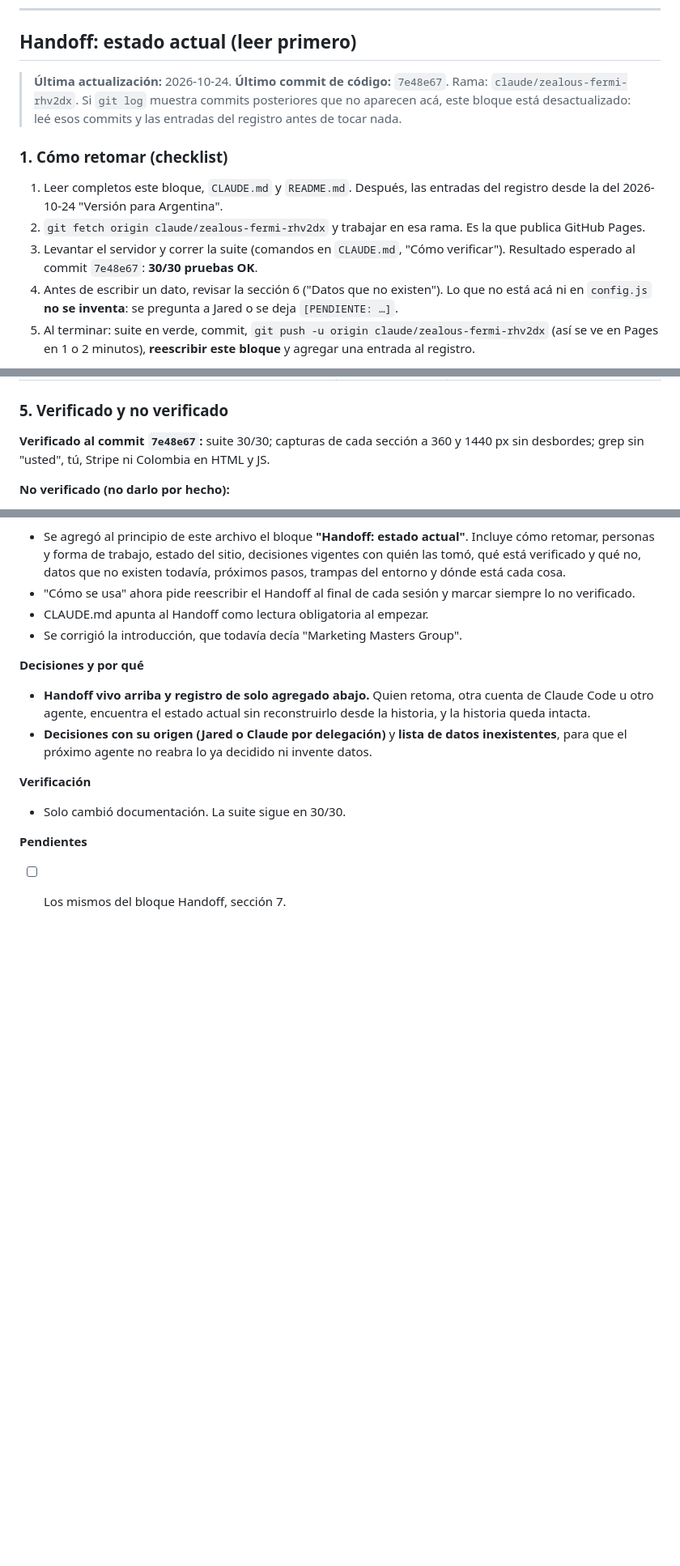
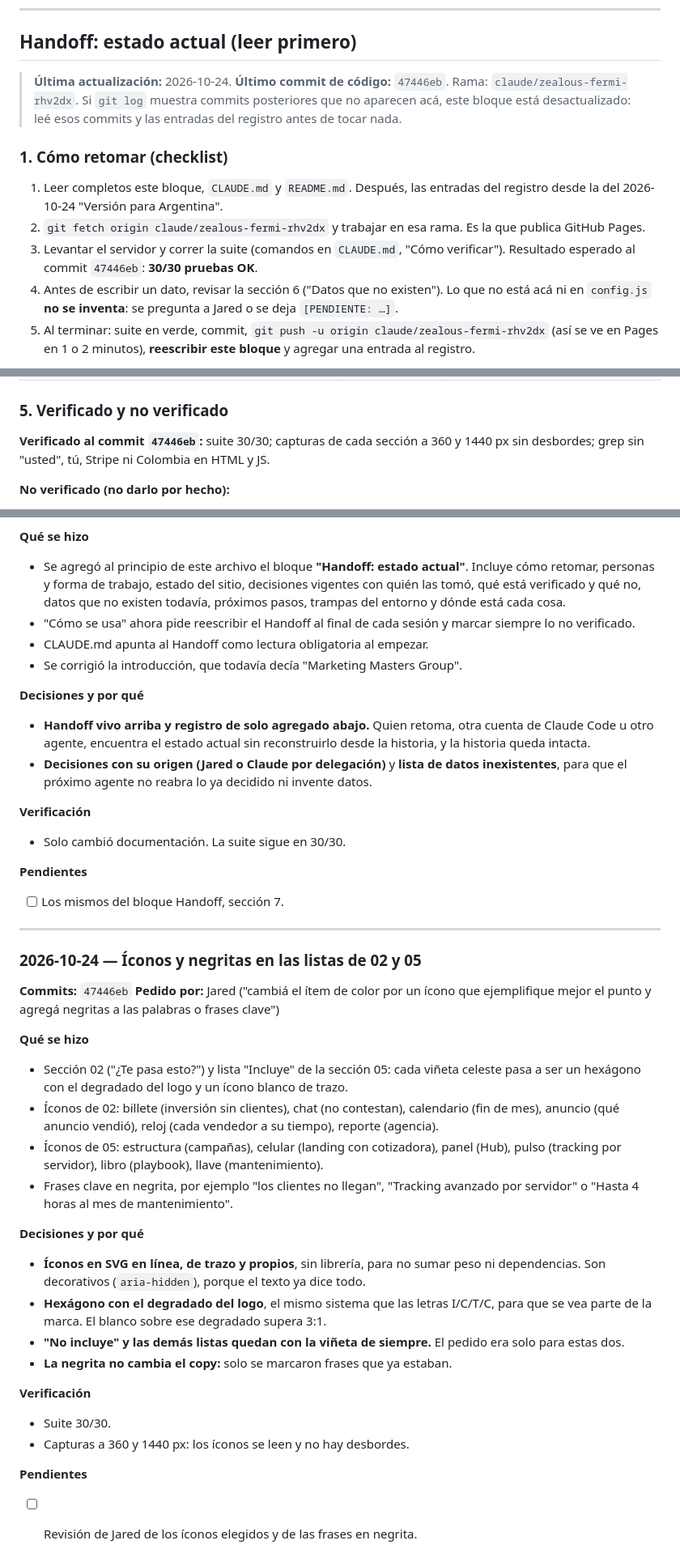
Before and after one commit to jaredmarketingmaster/ICT-MMG, a Markdown page: documentacion.md, 3 parts joined by grey strips. Shown at 81% size. Rendered like a GitHub page; blank space fills up the shorter version.

Commit message:
Documentación: handoff y registro de los íconos de 02 y 05
Co-Authored-By: Claude Opus 5.5 <noreply@anthropic.com>
Claude-Session: https://claude.ai/code/session_0196AeJChm5tLUuLLv2GtSWN

```diff
--- a/documentacion.md
+++ b/documentacion.md
@@ -12,14 +12,14 @@ Diario de trabajo de la landing de **ICTC** (Marketing Master Top). Tiene dos pa
 
 ## Handoff: estado actual (leer primero)
 
-> **Última actualización:** 2026-10-24. **Último commit de código:** `7e48e67`. Rama: `claude/zealous-fermi-rhv2dx`.
+> **Última actualización:** 2026-10-24. **Último commit de código:** `47446eb`. Rama: `claude/zealous-fermi-rhv2dx`.
 > Si `git log` muestra commits posteriores que no aparecen acá, este bloque está desactualizado: leé esos commits y las entradas del registro antes de tocar nada.
 
 ### 1. Cómo retomar (checklist)
 
 1. Leer completos este bloque, `CLAUDE.md` y `README.md`. Después, las entradas del registro desde la del 2026-10-24 "Versión para Argentina".
 2. `git fetch origin claude/zealous-fermi-rhv2dx` y trabajar en esa rama. Es la que publica GitHub Pages.
-3. Levantar el servidor y correr la suite (comandos en `CLAUDE.md`, "Cómo verificar"). Resultado esperado al commit `7e48e67`: **30/30 pruebas OK**.
+3. Levantar el servidor y correr la suite (comandos en `CLAUDE.md`, "Cómo verificar"). Resultado esperado al commit `47446eb`: **30/30 pruebas OK**.
 4. Antes de escribir un dato, revisar la sección 6 ("Datos que no existen"). Lo que no está acá ni en `config.js` **no se inventa**: se pregunta a Jared o se deja `[PENDIENTE: …]`.
 5. Al terminar: suite en verde, commit, `git push -u origin claude/zealous-fermi-rhv2dx` (así se ve en Pages en 1 o 2 minutos), **reescribir este bloque** y agregar una entrada al registro.
 
@@ -66,7 +67,7 @@ Diario de trabajo de la landing de **ICTC** (Marketing Master Top). Tiene dos pa
 
 ### 5. Verificado y no verificado
 
-**Verificado al commit `7e48e67`:** suite 30/30; capturas de cada sección a 360 y 1440 px sin desbordes; grep sin "usted", tú, Stripe ni Colombia en HTML y JS.
+**Verificado al commit `47446eb`:** suite 30/30; capturas de cada sección a 360 y 1440 px sin desbordes; grep sin "usted", tú, Stripe ni Colombia en HTML y JS.
 
 **No verificado (no darlo por hecho):**
 - **Moneda de las suscripciones de Mercado Pago en Argentina.** Indicios de que es solo ARS (ejemplo oficial con `currency_id: "ARS"`, listas de terceros sin USD). La red del contenedor bloquea mercadopago.com.ar, así que no se leyó la documentación oficial.
@@ -410,3 +411,29 @@ Diario de trabajo de la landing de **ICTC** (Marketing Master Top). Tiene dos pa
 
 **Pendientes**
 - [ ] Los mismos del bloque Handoff, sección 7.
+
+---
+
+### 2026-10-24 — Íconos y negritas en las listas de 02 y 05
+
+**Commits:** `47446eb`
+**Pedido por:** Jared ("cambiá el ítem de color por un ícono que ejemplifique mejor el punto y agregá negritas a las palabras o frases clave")
+
+**Qué se hizo**
+- Sección 02 ("¿Te pasa esto?") y lista "Incluye" de la sección 05: cada viñeta celeste pasa a ser un hexágono con el degradado del logo y un ícono blanco de trazo.
+- Íconos de 02: billete (inversión sin clientes), chat (no contestan), calendario (fin de mes), anuncio (qué anuncio vendió), reloj (cada vendedor a su tiempo), reporte (agencia).
+- Íconos de 05: estructura (campañas), celular (landing con cotizadora), panel (Hub), pulso (tracking por servidor), libro (playbook), llave (mantenimiento).
+- Frases clave en negrita, por ejemplo "los clientes no llegan", "Tracking avanzado por servidor" o "Hasta 4 horas al mes de mantenimiento".
+
+**Decisiones y por qué**
+- **Íconos en SVG en línea, de trazo y propios**, sin librería, para no sumar peso ni dependencias. Son decorativos (`aria-hidden`), porque el texto ya dice todo.
+- **Hexágono con el degradado del logo**, el mismo sistema que las letras I/C/T/C, para que se vea parte de la marca. El blanco sobre ese degradado supera 3:1.
+- **"No incluye" y las demás listas quedan con la viñeta de siempre.** El pedido era solo para estas dos.
+- **La negrita no cambia el copy:** solo se marcaron frases que ya estaban.
+
+**Verificación**
+- Suite 30/30.
+- Capturas a 360 y 1440 px: los íconos se leen y no hay desbordes.
+
+**Pendientes**
+- [ ] Revisión de Jared de los íconos elegidos y de las frases en negrita.
```
Also changed, not shown: other parts of documentacion.md (+2 -1 lines).
